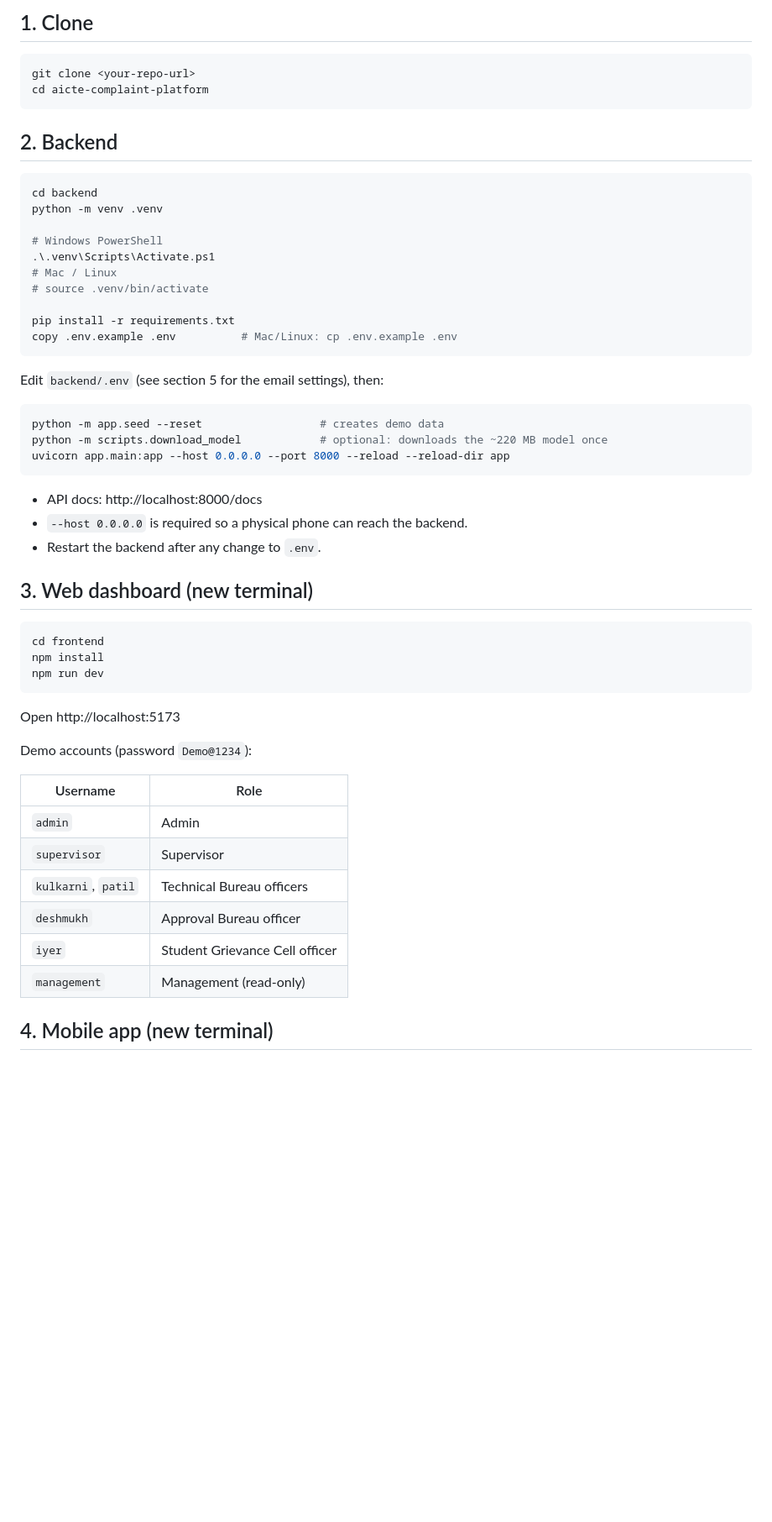
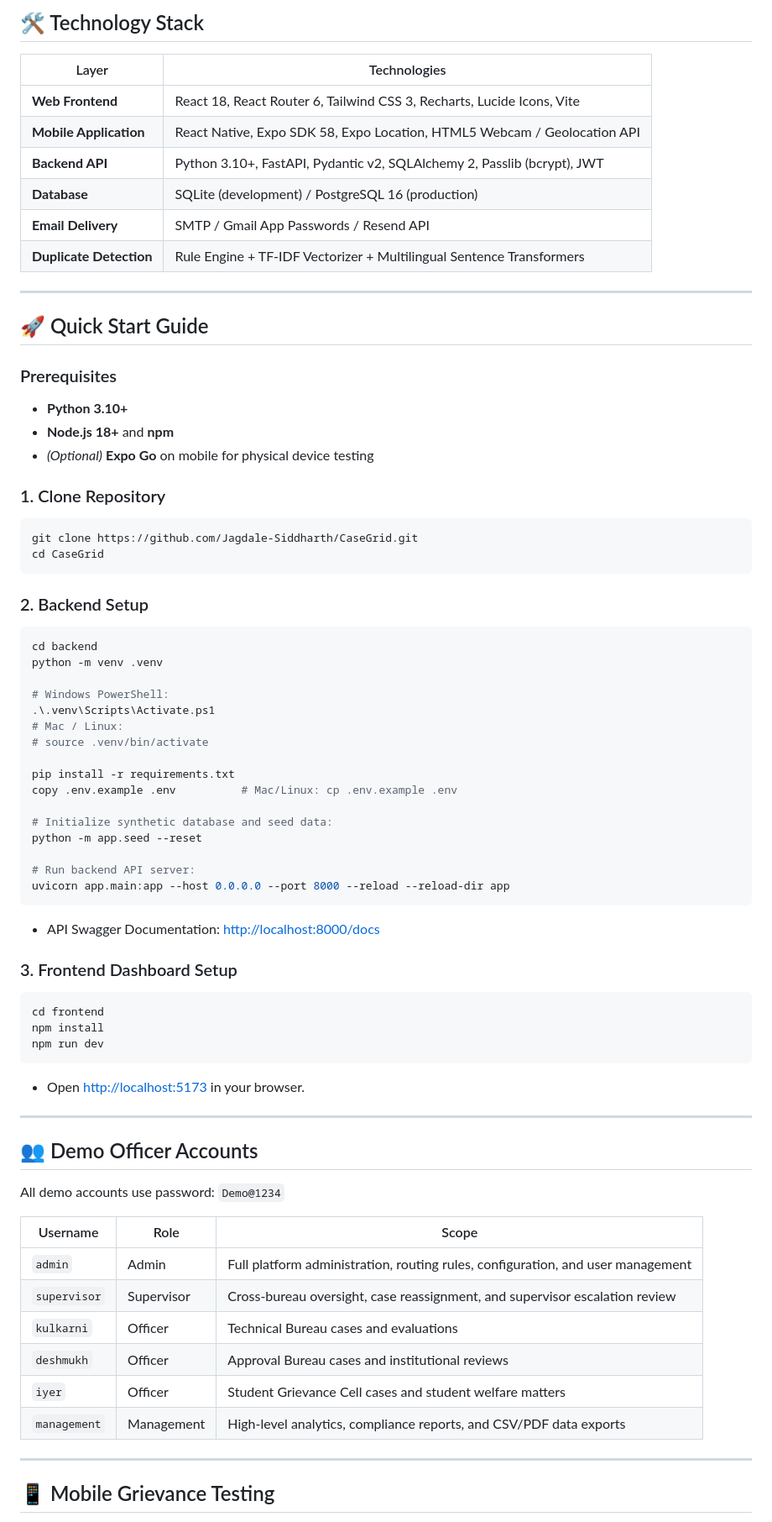
Before and after one commit to Jagdale-Siddharth/CaseGrid, a Markdown page: README.md, the part around one of its changes. Shown at 84% size. GitHub-like rendering; blank space fills up the shorter version.

````diff
--- a/README.md
+++ b/README.md
@@ -20,52 +43,75 @@ plus an Expo mobile app for citizens to lodge and track grievances. **All demo d
 
-## 1. Clone
+## 🛠️ Technology Stack
+
+| Layer | Technologies |
+|---|---|
+| **Web Frontend** | React 18, React Router 6, Tailwind CSS 3, Recharts, Lucide Icons, Vite |
+| **Mobile Application** | React Native, Expo SDK 58, Expo Location, HTML5 Webcam / Geolocation API |
+| **Backend API** | Python 3.10+, FastAPI, Pydantic v2, SQLAlchemy 2, Passlib (bcrypt), JWT |
+| **Database** | SQLite (development) / PostgreSQL 16 (production) |
+| **Email Delivery** | SMTP / Gmail App Passwords / Resend API |
+| **Duplicate Detection** | Rule Engine + TF-IDF Vectorizer + Multilingual Sentence Transformers |
+
+---
+
+## 🚀 Quick Start Guide
+
+### Prerequisites
+- **Python 3.10+**
+- **Node.js 18+** and **npm**
+- *(Optional)* **Expo Go** on mobile for physical device testing
+
+### 1. Clone Repository
 ```bash
-git clone <your-repo-url>
-cd aicte-complaint-platform
+git clone https://github.com/Jagdale-Siddharth/CaseGrid.git
+cd CaseGrid
 ```
 
-## 2. Backend
+### 2. Backend Setup
 ```powershell
 cd backend
 python -m venv .venv
 
-# Windows PowerShell
+# Windows PowerShell:
 .\.venv\Scripts\Activate.ps1
-# Mac / Linux
+# Mac / Linux:
 # source .venv/bin/activate
 
 pip install -r requirements.txt
 copy .env.example .env          # Mac/Linux: cp .env.example .env
-```
 
-Edit `backend/.env` (see section 5 for the email settings), then:
+# Initialize synthetic database and seed data:
+python -m app.seed --reset
 
-```powershell
-python -m app.seed --reset                  # creates demo data
-python -m scripts.download_model            # optional: downloads the ~220 MB model once
+# Run backend API server:
 uvicorn app.main:app --host 0.0.0.0 --port 8000 --reload --reload-dir app
 ```
-- API docs: http://localhost:8000/docs
-- `--host 0.0.0.0` is required so a physical phone can reach the backend.
-- Restart the backend after any change to `.env`.
+- API Swagger Documentation: [http://localhost:8000/docs](http://localhost:8000/docs)
 
-## 3. Web dashboard (new terminal)
+### 3. Frontend Dashboard Setup
 ```bash
 cd frontend
 npm install
 npm run dev
 ```
-Open http://localhost:5173
+- Open [http://localhost:5173](http://localhost:5173) in your browser.
 
-Demo accounts (password `Demo@1234`):
+---
 
-| Username | Role |
-|---|---|
-| `admin` | Admin |
-| `supervisor` | Supervisor |
-| `kulkarni`, `patil` | Technical Bureau officers |
-| `deshmukh` | Approval Bureau officer |
-| `iyer` | Student Grievance Cell officer |
-| `management` | Management (read-only) |
+## 👥 Demo Officer Accounts
 
-## 4. Mobile app (new terminal)
+All demo accounts use password: `Demo@1234`
+
+| Username | Role | Scope |
+|---|---|---|
+| `admin` | Admin | Full platform administration, routing rules, configuration, and user management |
+| `supervisor` | Supervisor | Cross-bureau oversight, case reassignment, and supervisor escalation review |
+| `kulkarni` | Officer | Technical Bureau cases and evaluations |
+| `deshmukh` | Officer | Approval Bureau cases and institutional reviews |
+| `iyer` | Officer | Student Grievance Cell cases and student welfare matters |
+| `management` | Management | High-level analytics, compliance reports, and CSV/PDF data exports |
+
+---
+
+## 📱 Mobile Grievance Testing
+
````
Also changed, not shown: other parts of README.md (+59 -81 lines), docs/screenshots/case-detail-evidence.png (added), docs/screenshots/citizen-mobile-app.png (added), docs/screenshots/mobile-auth-otp.png (added), docs/screenshots/officer-dashboard.png (added), docs/screenshots/officer-login.png (added).
